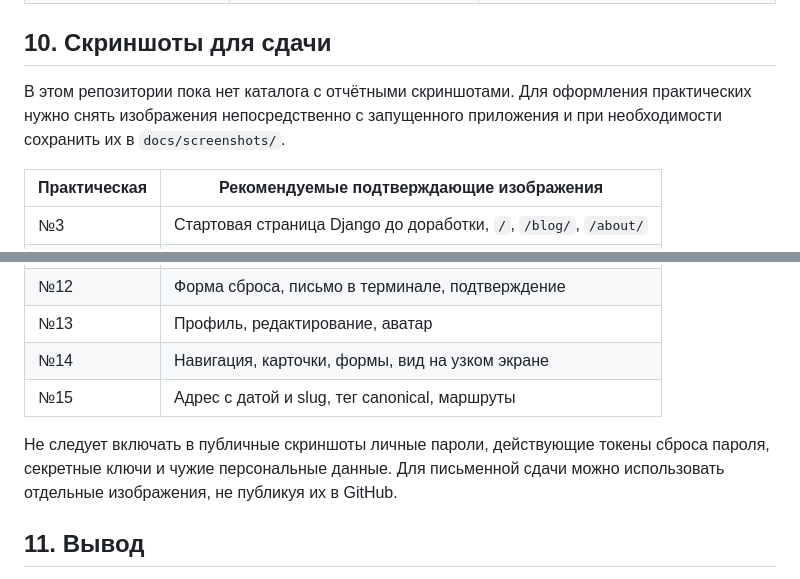
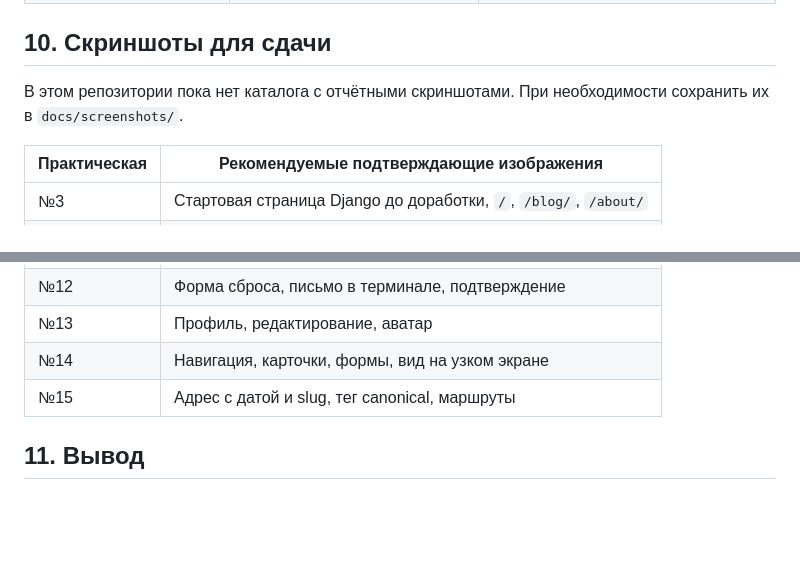
Before and after one commit to Fwor1d/django, a Markdown page: README.md, 2 parts joined by grey strips. GitHub-like rendering; blank space fills up the shorter version.

```diff
--- a/README.md
+++ b/README.md
@@ -512,7 +512,7 @@ OK
 
 ## 10. Скриншоты для сдачи
 
-В этом репозитории пока нет каталога с отчётными скриншотами. Для оформления практических нужно снять изображения непосредственно с запущенного приложения и при необходимости сохранить их в `docs/screenshots/`.
+В этом репозитории пока нет каталога с отчётными скриншотами. При необходимости сохранить их в `docs/screenshots/`.
 
 | Практическая | Рекомендуемые подтверждающие изображения |
 |---|---|
@@ -530,8 +530,6 @@ OK
 | №14 | Навигация, карточки, формы, вид на узком экране |
 | №15 | Адрес с датой и slug, тег canonical, маршруты |
 
-Не следует включать в публичные скриншоты личные пароли, действующие токены сброса пароля, секретные ключи и чужие персональные данные. Для письменной сдачи можно использовать отдельные изображения, не публикуя их в GitHub.
-
 ## 11. Вывод
 
 В ходе выполнения практических работ № 3–15 был создан Django-блог, который последовательно развивался от простых HTML-страниц до веб-приложения с реляционными моделями, формами, комментариями, поиском, пользователями, профилями и адаптивным дизайном. Изучены структура Django-проекта, механизмы маршрутизации, ORM, миграции, шаблоны, средства аутентификации и повторное использование интерфейсных компонентов.
```
